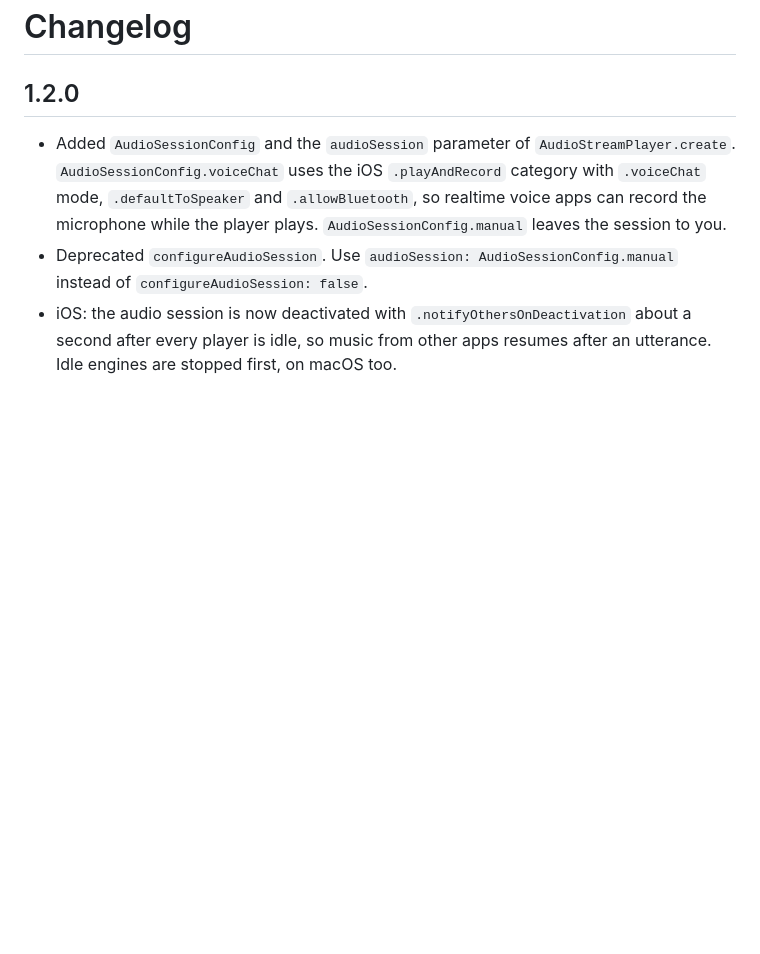
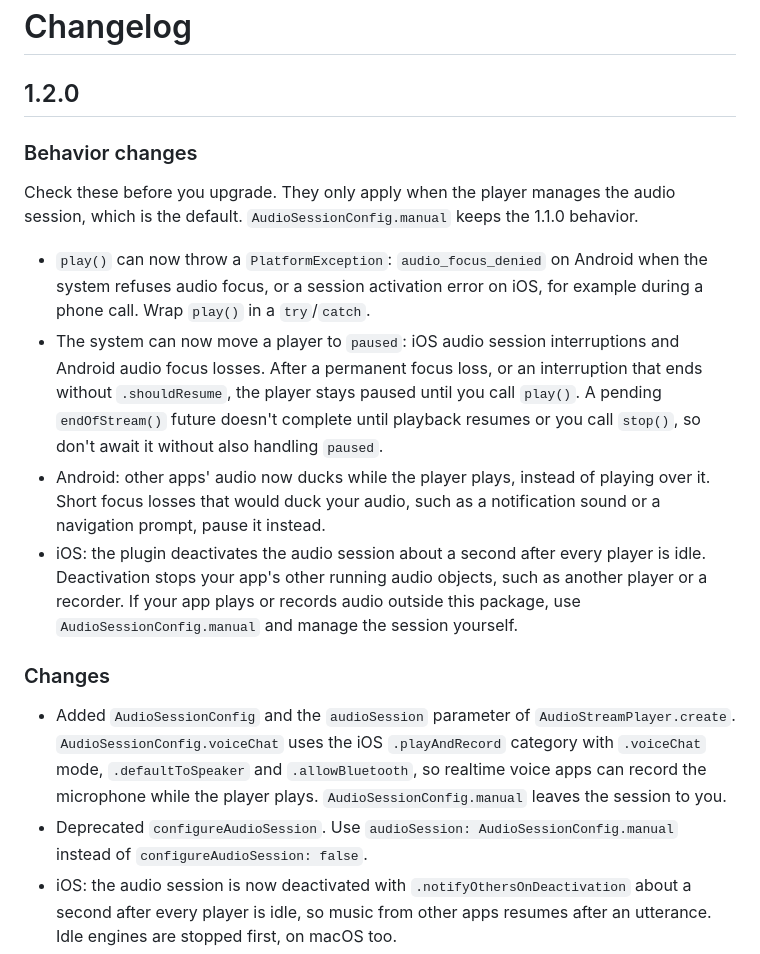
Before and after one commit to adrianczuczka/audio_stream_player, a Markdown page: CHANGELOG.md, the part around the change. Drawn GitHub-style; blank space fills up the shorter version.

Commit message:
Add behavior changes section to the 1.2.0 changelog
Co-Authored-By: Claude Opus 5.5 <noreply@anthropic.com>

```diff
--- a/CHANGELOG.md
+++ b/CHANGELOG.md
@@ -1,6 +1,32 @@
 # Changelog
 
 ## 1.2.0
+
+### Behavior changes
+
+Check these before you upgrade. They only apply when the player manages the
+audio session, which is the default. `AudioSessionConfig.manual` keeps the
+1.1.0 behavior.
+
+- `play()` can now throw a `PlatformException`: `audio_focus_denied` on
+  Android when the system refuses audio focus, or a session activation error
+  on iOS, for example during a phone call. Wrap `play()` in a `try`/`catch`.
+- The system can now move a player to `paused`: iOS audio session
+  interruptions and Android audio focus losses. After a permanent focus loss,
+  or an interruption that ends without `.shouldResume`, the player stays
+  paused until you call `play()`. A pending `endOfStream()` future doesn't
+  complete until playback resumes or you call `stop()`, so don't await it
+  without also handling `paused`.
+- Android: other apps' audio now ducks while the player plays, instead of
+  playing over it. Short focus losses that would duck your audio, such as a
+  notification sound or a navigation prompt, pause it instead.
+- iOS: the plugin deactivates the audio session about a second after every
+  player is idle. Deactivation stops your app's other running audio objects,
+  such as another player or a recorder. If your app plays or records audio
+  outside this package, use `AudioSessionConfig.manual` and manage the
+  session yourself.
+
+### Changes
 
 - Added `AudioSessionConfig` and the `audioSession` parameter of
   `AudioStreamPlayer.create`. `AudioSessionConfig.voiceChat` uses the iOS
```
